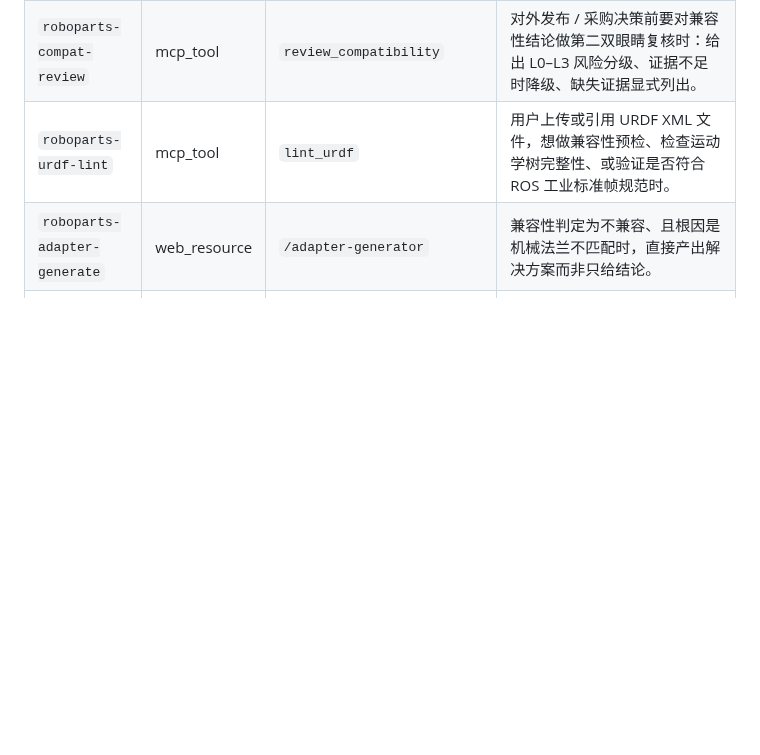
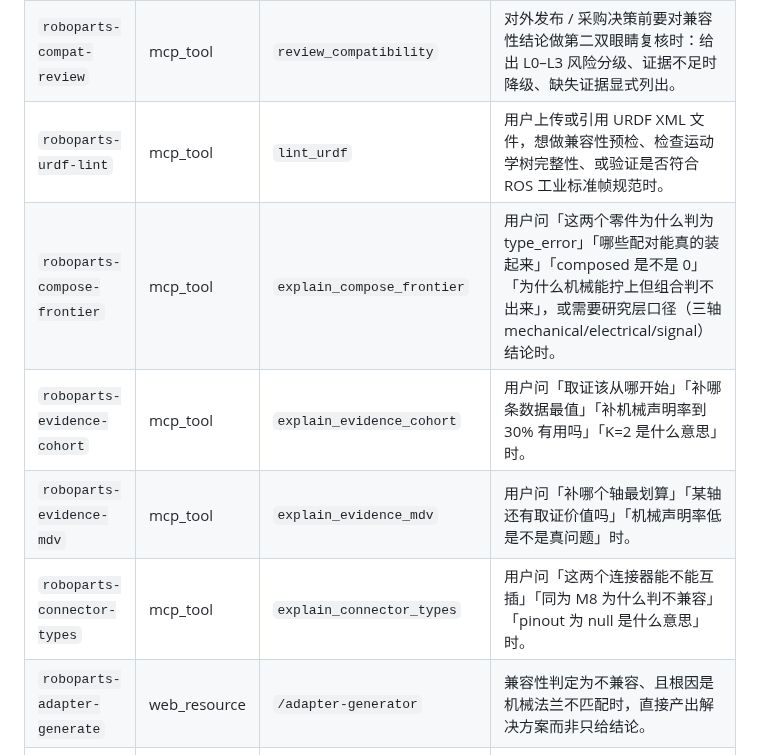
Before and after one commit to lm203688/roboparts, a Markdown page: skills/README.md, the part around the change. Drawn GitHub-style; blank space fills up the shorter version.

```diff
--- a/skills/README.md
+++ b/skills/README.md
@@ -25,6 +25,10 @@
 | `roboparts-standard-audit` | mcp_tool | `get_standard_audit` | 用户想核对某零件 / 厂商声明的标准符合性，或想知道哪些声明能被已知标准集核实、哪些是出处存疑的条目时。 |
 | `roboparts-compat-review` | mcp_tool | `review_compatibility` | 对外发布 / 采购决策前要对兼容性结论做第二双眼睛复核时：给出 L0–L3 风险分级、证据不足时降级、缺失证据显式列出。 |
 | `roboparts-urdf-lint` | mcp_tool | `lint_urdf` | 用户上传或引用 URDF XML 文件，想做兼容性预检、检查运动学树完整性、或验证是否符合 ROS 工业标准帧规范时。 |
+| `roboparts-compose-frontier` | mcp_tool | `explain_compose_frontier` | 用户问「这两个零件为什么判为 type_error」「哪些配对能真的装起来」「composed 是不是 0」「为什么机械能拧上但组合判不出来」，或需要研究层口径（三轴 mechanical/electrical/signal）结论时。 |
+| `roboparts-evidence-cohort` | mcp_tool | `explain_evidence_cohort` | 用户问「取证该从哪开始」「补哪条数据最值」「补机械声明率到 30% 有用吗」「K=2 是什么意思」时。 |
+| `roboparts-evidence-mdv` | mcp_tool | `explain_evidence_mdv` | 用户问「补哪个轴最划算」「某轴还有取证价值吗」「机械声明率低是不是真问题」时。 |
+| `roboparts-connector-types` | mcp_tool | `explain_connector_types` | 用户问「这两个连接器能不能互插」「同为 M8 为什么判不兼容」「pinout 为 null 是什么意思」时。 |
 | `roboparts-adapter-generate` | web_resource | `/adapter-generator` | 兼容性判定为不兼容、且根因是机械法兰不匹配时，直接产出解决方案而非只给结论。 |
 | `roboparts-dataset-discovery` | dataset | `/agent-discovery.json` | 用户想下载/引用原始数据、做二次分析、或确认数据来源时。 |
 | `roboparts-supplier-risk` | methodology | `/docs/supplier-risk.html` | 用户问「这家供应商靠谱吗」「这个价格是不是太低了」「哪些零件数据存疑」时，给出可审计的风险结论而非拍脑袋。 |
```
